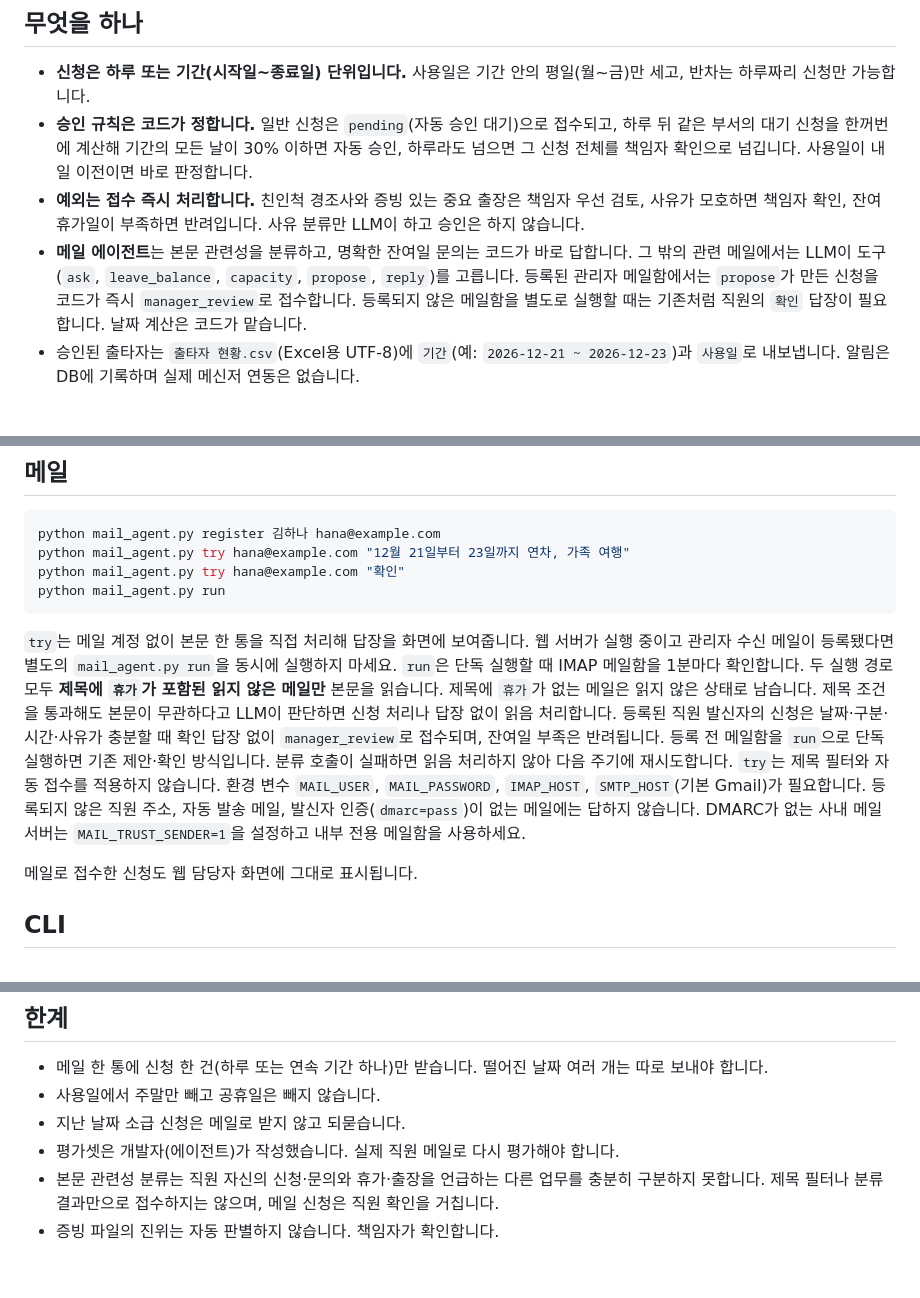
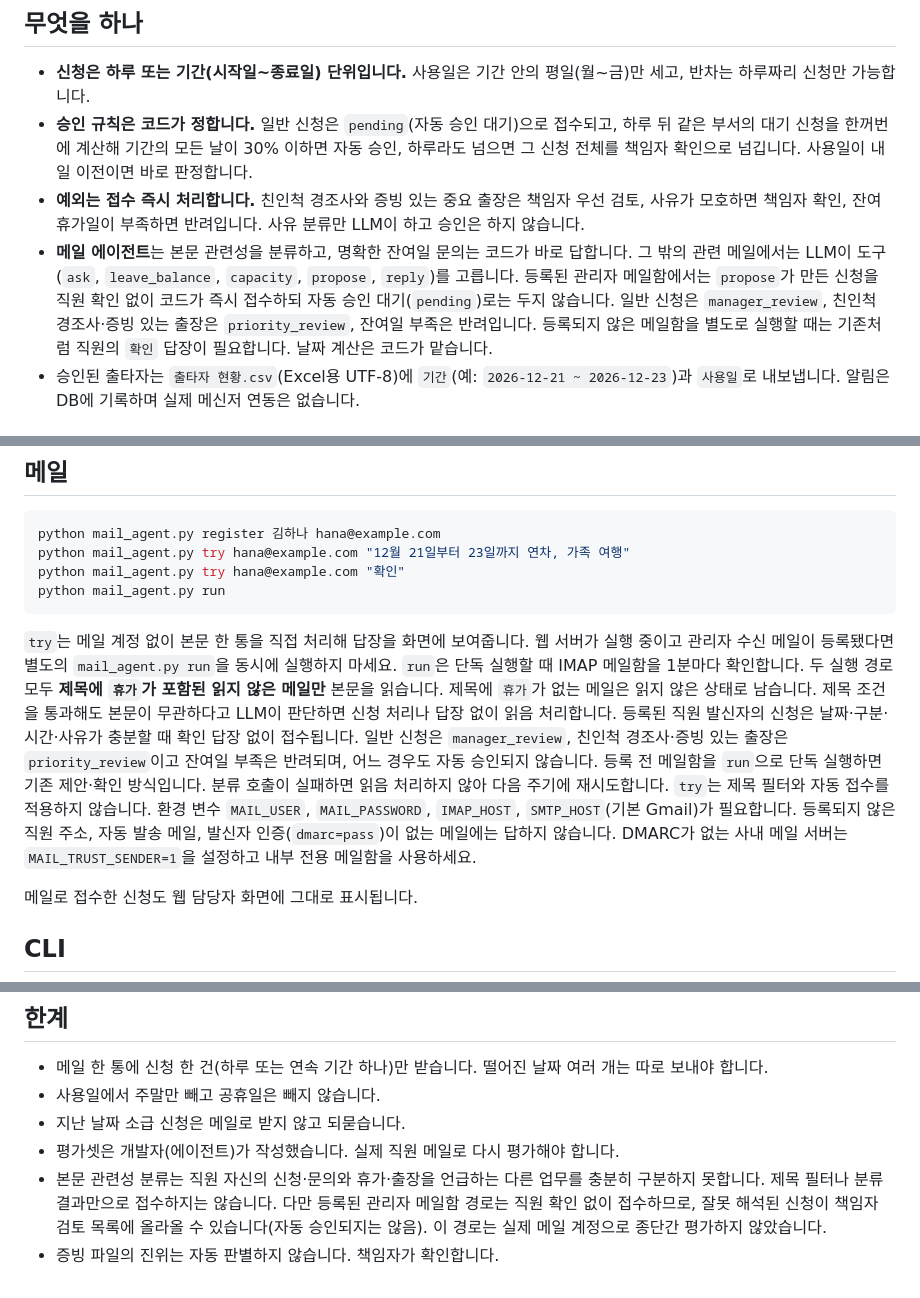
Before and after one commit to homilpat/leave-agent, a Markdown page: README.md, 3 parts joined by grey strips. Drawn GitHub-style.

Commit message:
docs: describe admin mailbox filing statuses from code
Co-Authored-By: Claude Opus 5.5 <noreply@anthropic.com>

````diff
--- a/README.md
+++ b/README.md
@@ -9,7 +9,7 @@ Python 표준 라이브러리와 로컬 LM Studio(`qwen/qwen3-8b`)만 사용합
 - **신청은 하루 또는 기간(시작일~종료일) 단위입니다.** 사용일은 기간 안의 평일(월~금)만 세고, 반차는 하루짜리 신청만 가능합니다.
 - **승인 규칙은 코드가 정합니다.** 일반 신청은 `pending`(자동 승인 대기)으로 접수되고, 하루 뒤 같은 부서의 대기 신청을 한꺼번에 계산해 기간의 모든 날이 30% 이하면 자동 승인, 하루라도 넘으면 그 신청 전체를 책임자 확인으로 넘깁니다. 사용일이 내일 이전이면 바로 판정합니다.
 - **예외는 접수 즉시 처리합니다.** 친인척 경조사와 증빙 있는 중요 출장은 책임자 우선 검토, 사유가 모호하면 책임자 확인, 잔여 휴가일이 부족하면 반려입니다. 사유 분류만 LLM이 하고 승인은 하지 않습니다.
-- **메일 에이전트**는 본문 관련성을 분류하고, 명확한 잔여일 문의는 코드가 바로 답합니다. 그 밖의 관련 메일에서는 LLM이 도구(`ask`, `leave_balance`, `capacity`, `propose`, `reply`)를 고릅니다. 등록된 관리자 메일함에서는 `propose`가 만든 신청을 코드가 즉시 `manager_review`로 접수합니다. 등록되지 않은 메일함을 별도로 실행할 때는 기존처럼 직원의 `확인` 답장이 필요합니다. 날짜 계산은 코드가 맡습니다.
+- **메일 에이전트**는 본문 관련성을 분류하고, 명확한 잔여일 문의는 코드가 바로 답합니다. 그 밖의 관련 메일에서는 LLM이 도구(`ask`, `leave_balance`, `capacity`, `propose`, `reply`)를 고릅니다. 등록된 관리자 메일함에서는 `propose`가 만든 신청을 직원 확인 없이 코드가 즉시 접수하되 자동 승인 대기(`pending`)로는 두지 않습니다. 일반 신청은 `manager_review`, 친인척 경조사·증빙 있는 출장은 `priority_review`, 잔여일 부족은 반려입니다. 등록되지 않은 메일함을 별도로 실행할 때는 기존처럼 직원의 `확인` 답장이 필요합니다. 날짜 계산은 코드가 맡습니다.
 - 승인된 출타자는 `출타자 현황.csv`(Excel용 UTF-8)에 `기간`(예: `2026-12-21 ~ 2026-12-23`)과 `사용일`로 내보냅니다. 알림은 DB에 기록하며 실제 메신저 연동은 없습니다.
 
 ## 준비
@@ -52,7 +52,7 @@ python mail_agent.py try hana@example.com "확인"
 python mail_agent.py run
 ```
 
-`try`는 메일 계정 없이 본문 한 통을 직접 처리해 답장을 화면에 보여줍니다. 웹 서버가 실행 중이고 관리자 수신 메일이 등록됐다면 별도의 `mail_agent.py run`을 동시에 실행하지 마세요. `run`은 단독 실행할 때 IMAP 메일함을 1분마다 확인합니다. 두 실행 경로 모두 **제목에 `휴가`가 포함된 읽지 않은 메일만** 본문을 읽습니다. 제목에 `휴가`가 없는 메일은 읽지 않은 상태로 남습니다. 제목 조건을 통과해도 본문이 무관하다고 LLM이 판단하면 신청 처리나 답장 없이 읽음 처리합니다. 등록된 직원 발신자의 신청은 날짜·구분·시간·사유가 충분할 때 확인 답장 없이 `manager_review`로 접수되며, 잔여일 부족은 반려됩니다. 등록 전 메일함을 `run`으로 단독 실행하면 기존 제안·확인 방식입니다. 분류 호출이 실패하면 읽음 처리하지 않아 다음 주기에 재시도합니다. `try`는 제목 필터와 자동 접수를 적용하지 않습니다. 환경 변수 `MAIL_USER`, `MAIL_PASSWORD`, `IMAP_HOST`, `SMTP_HOST`(기본 Gmail)가 필요합니다. 등록되지 않은 직원 주소, 자동 발송 메일, 발신자 인증(`dmarc=pass`)이 없는 메일에는 답하지 않습니다. DMARC가 없는 사내 메일 서버는 `MAIL_TRUST_SENDER=1`을 설정하고 내부 전용 메일함을 사용하세요.
+`try`는 메일 계정 없이 본문 한 통을 직접 처리해 답장을 화면에 보여줍니다. 웹 서버가 실행 중이고 관리자 수신 메일이 등록됐다면 별도의 `mail_agent.py run`을 동시에 실행하지 마세요. `run`은 단독 실행할 때 IMAP 메일함을 1분마다 확인합니다. 두 실행 경로 모두 **제목에 `휴가`가 포함된 읽지 않은 메일만** 본문을 읽습니다. 제목에 `휴가`가 없는 메일은 읽지 않은 상태로 남습니다. 제목 조건을 통과해도 본문이 무관하다고 LLM이 판단하면 신청 처리나 답장 없이 읽음 처리합니다. 등록된 직원 발신자의 신청은 날짜·구분·시간·사유가 충분할 때 확인 답장 없이 접수됩니다. 일반 신청은 `manager_review`, 친인척 경조사·증빙 있는 출장은 `priority_review`이고 잔여일 부족은 반려되며, 어느 경우도 자동 승인되지 않습니다. 등록 전 메일함을 `run`으로 단독 실행하면 기존 제안·확인 방식입니다. 분류 호출이 실패하면 읽음 처리하지 않아 다음 주기에 재시도합니다. `try`는 제목 필터와 자동 접수를 적용하지 않습니다. 환경 변수 `MAIL_USER`, `MAIL_PASSWORD`, `IMAP_HOST`, `SMTP_HOST`(기본 Gmail)가 필요합니다. 등록되지 않은 직원 주소, 자동 발송 메일, 발신자 인증(`dmarc=pass`)이 없는 메일에는 답하지 않습니다. DMARC가 없는 사내 메일 서버는 `MAIL_TRUST_SENDER=1`을 설정하고 내부 전용 메일함을 사용하세요.
 
 메일로 접수한 신청도 웹 담당자 화면에 그대로 표시됩니다.
 
@@ -96,5 +96,5 @@ python evaluate_relevance.py                      # 본문 관련성 40건 평
 - 사용일에서 주말만 빼고 공휴일은 빼지 않습니다.
 - 지난 날짜 소급 신청은 메일로 받지 않고 되묻습니다.
 - 평가셋은 개발자(에이전트)가 작성했습니다. 실제 직원 메일로 다시 평가해야 합니다.
-- 본문 관련성 분류는 직원 자신의 신청·문의와 휴가·출장을 언급하는 다른 업무를 충분히 구분하지 못합니다. 제목 필터나 분류 결과만으로 접수하지는 않으며, 메일 신청은 직원 확인을 거칩니다.
+- 본문 관련성 분류는 직원 자신의 신청·문의와 휴가·출장을 언급하는 다른 업무를 충분히 구분하지 못합니다. 제목 필터나 분류 결과만으로 접수하지는 않습니다. 다만 등록된 관리자 메일함 경로는 직원 확인 없이 접수하므로, 잘못 해석된 신청이 책임자 검토 목록에 올라올 수 있습니다(자동 승인되지는 않음). 이 경로는 실제 메일 계정으로 종단간 평가하지 않았습니다.
 - 증빙 파일의 진위는 자동 판별하지 않습니다. 책임자가 확인합니다.
````
